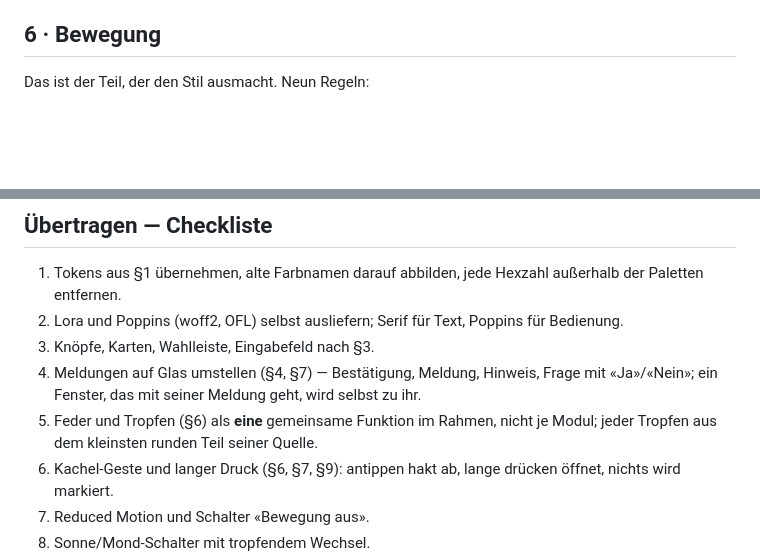
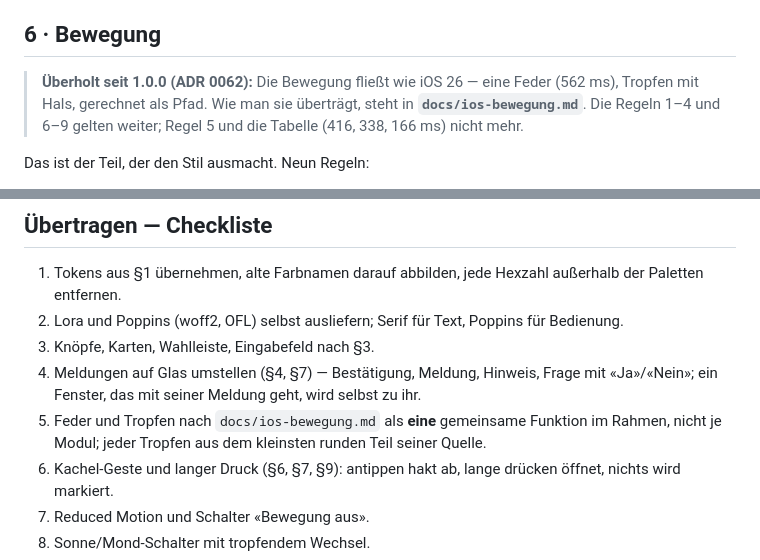
Before and after one commit to chillijust/chillijust.github.io, a Markdown page: docs/stil-vorlage.md, 2 parts joined by grey strips. Drawn GitHub-style; blank space fills up the shorter version.

```diff
--- a/docs/stil-vorlage.md
+++ b/docs/stil-vorlage.md
@@ -150,6 +150,11 @@ Karten (0014, 0019, 0024).
 
 ## 6 · Bewegung
 
+> **Überholt seit 1.0.0 (ADR 0062):** Die Bewegung fließt wie iOS 26 — eine Feder (562 ms),
+> Tropfen mit Hals, gerechnet als Pfad. Wie man sie überträgt, steht in
+> **`docs/ios-bewegung.md`**. Die Regeln 1–4 und 6–9 gelten weiter; Regel 5 und die Tabelle
+> (416, 338, 166 ms) nicht mehr.
+
 Das ist der Teil, der den Stil ausmacht. Neun Regeln:
 
 1. **Nichts ploppt** (0007). Was aufgeht, wächst aus dem Getippten; was geht, fließt
@@ -287,8 +292,8 @@ var FEDER = (function () {
 3. Knöpfe, Karten, Wahlleiste, Eingabefeld nach §3.
 4. Meldungen auf Glas umstellen (§4, §7) — Bestätigung, Meldung, Hinweis, Frage mit
    «Ja»/«Nein»; ein Fenster, das mit seiner Meldung geht, wird selbst zu ihr.
-5. Feder und Tropfen (§6) als **eine** gemeinsame Funktion im Rahmen, nicht je Modul; jeder
-   Tropfen aus dem kleinsten runden Teil seiner Quelle.
+5. Feder und Tropfen nach `docs/ios-bewegung.md` als **eine** gemeinsame Funktion im Rahmen,
+   nicht je Modul; jeder Tropfen aus dem kleinsten runden Teil seiner Quelle.
 6. Kachel-Geste und langer Druck (§6, §7, §9): antippen hakt ab, lange drücken öffnet,
    nichts wird markiert.
 7. Reduced Motion und Schalter «Bewegung aus».
```
Also changed, not shown: CLAUDE.md (+2 -1 lines), docs/ios-bewegung.md (added, +257 -0 lines).
